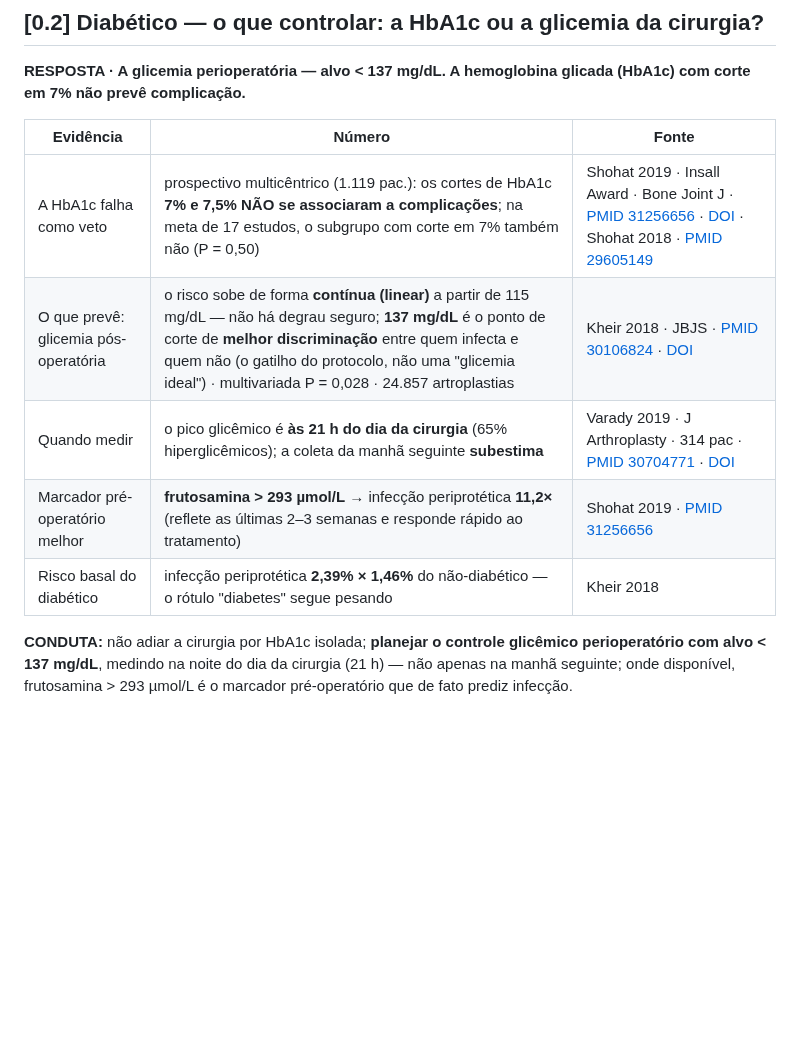
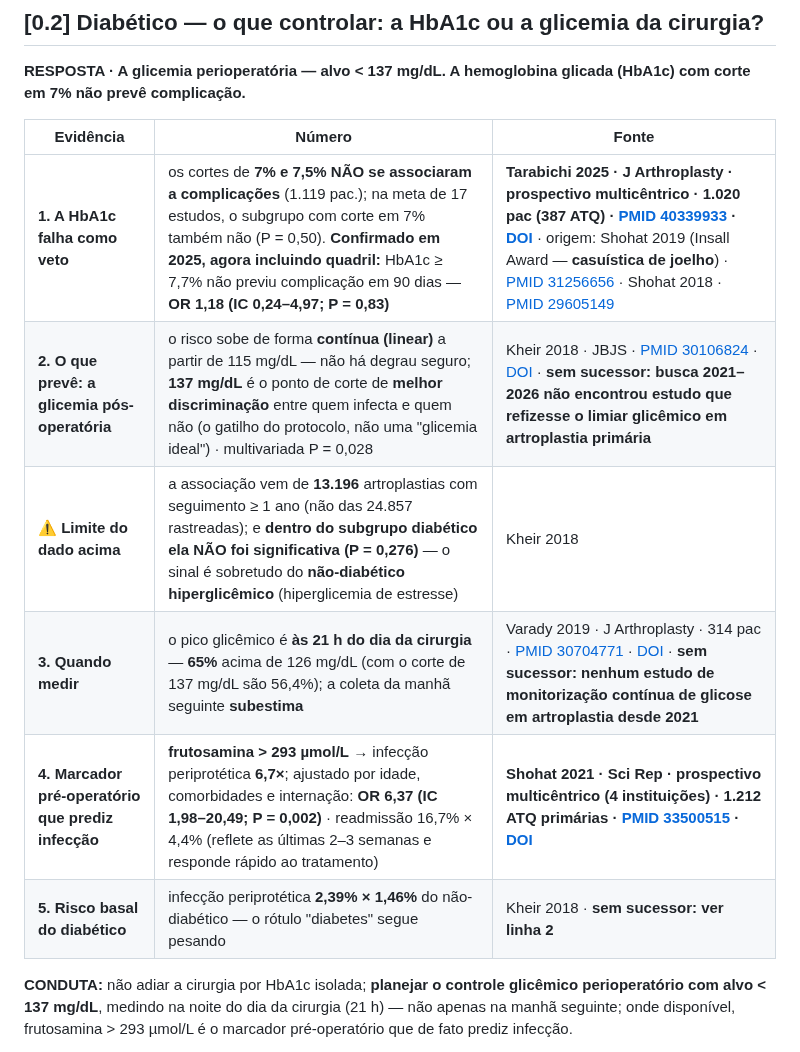
Before and after one commit to danielortopediafernandes-ux/palestra-atq-ccot2026, a Markdown page: CAPITULO.md, the part around one of its changes. Drawn GitHub-style; blank space fills up the shorter version.

Commit message:
[0.2] diabetico corrigido: referencia de JOELHO trocada pela de QUADRIL
ERRO CORRIGIDO (nao era decisao editorial, era fonte errada):
- A linha da frutosamina citava Shohat 2019 (Insall Award), que e casuistica de
  JOELHO, com o multiplicador 11,2x. Trocado pelo gemeo de QUADRIL do mesmo grupo:
  Shohat 2021 - Sci Rep - prospectivo multicentrico - 1.212 ATQ primarias -
  infeccao periprotetica 6,7x - OR ajustado 6,37 (IC 1,98-20,49; P=0,002).
- Linha 1 (HbA1c falha) ganhou confirmacao prospectiva de 2025 incluindo 387
  quadris: Tarabichi 2025 - HbA1c >=7,7% nao previu complicacao em 90 dias
  (OR 1,18; IC 0,24-4,97; P=0,83).

FRAQUEZAS METODOLOGICAS AGORA DECLARADAS (regra do Dr. 17/08):
- Kheir: a associacao vem de 13.196 (nao 24.857) e NAO foi significativa dentro
  do subgrupo diabetico (P=0,276) - o sinal e do nao-diabetico hiperglicemico.
- Varady: os 65% sao com limiar 126 mg/dL (com 137 sao 56,4%).
- Kheir e Varady anotados com 'sem sucessor:' + a razao (formato do fiscal).

RETIFICACAO DA MINHA PROPRIA LEITURA: Tarabichi 2025 NAO refuta a frutosamina
para infeccao - corte diferente (270 x 293) e desfecho diferente (complicacao em
90 dias x infeccao periprotetica); os autores declaram nao ter correlacionado com
PJI. Registrado na Discussao como distincao, nao como contradicao. Albumina
glicada >=17,1% (OR 4,8) entra como candidato novo, sem dado proprio para PJI.

Co-Authored-By: Claude Opus 4.8 <noreply@anthropic.com>

```diff
--- a/CAPITULO.md
+++ b/CAPITULO.md
@@ -142,11 +142,12 @@ A primeira decisão do planejamento não é técnica: é **"opero agora ou prepa
 
 | Evidência | Número | Fonte |
 |---|---|---|
-| A HbA1c falha como veto | prospectivo multicêntrico (1.119 pac.): os cortes de HbA1c **7% e 7,5% NÃO se associaram a complicações**; na meta de 17 estudos, o subgrupo com corte em 7% também não (P = 0,50) | Shohat 2019 · Insall Award · Bone Joint J · [PMID 31256656](https://pubmed.ncbi.nlm.nih.gov/31256656/) · [DOI](https://doi.org/10.1302/0301-620X.101B7.BJJ-2018-1418.R1) · Shohat 2018 · [PMID 29605149](https://pubmed.ncbi.nlm.nih.gov/29605149/) |
-| O que prevê: glicemia pós-operatória | o risco sobe de forma **contínua (linear)** a partir de 115 mg/dL — não há degrau seguro; **137 mg/dL** é o ponto de corte de **melhor discriminação** entre quem infecta e quem não (o gatilho do protocolo, não uma "glicemia ideal") · multivariada P = 0,028 · 24.857 artroplastias | Kheir 2018 · JBJS · [PMID 30106824](https://pubmed.ncbi.nlm.nih.gov/30106824/) · [DOI](https://doi.org/10.2106/JBJS.17.01316) |
-| Quando medir | o pico glicêmico é **às 21 h do dia da cirurgia** (65% hiperglicêmicos); a coleta da manhã seguinte **subestima** | Varady 2019 · J Arthroplasty · 314 pac · [PMID 30704771](https://pubmed.ncbi.nlm.nih.gov/30704771/) · [DOI](https://doi.org/10.1016/j.arth.2019.01.004) |
-| Marcador pré-operatório melhor | **frutosamina > 293 µmol/L** → infecção periprotética **11,2×** (reflete as últimas 2–3 semanas e responde rápido ao tratamento) | Shohat 2019 · [PMID 31256656](https://pubmed.ncbi.nlm.nih.gov/31256656/) |
-| Risco basal do diabético | infecção periprotética **2,39% × 1,46%** do não-diabético — o rótulo "diabetes" segue pesando | Kheir 2018 |
+| **1. A HbA1c falha como veto** | os cortes de **7% e 7,5% NÃO se associaram a complicações** (1.119 pac.); na meta de 17 estudos, o subgrupo com corte em 7% também não (P = 0,50). **Confirmado em 2025, agora incluindo quadril:** HbA1c ≥ 7,7% não previu complicação em 90 dias — **OR 1,18 (IC 0,24–4,97; P = 0,83)** | **Tarabichi 2025 · J Arthroplasty · prospectivo multicêntrico · 1.020 pac (387 ATQ) · [PMID 40339933](https://pubmed.ncbi.nlm.nih.gov/40339933/) · [DOI](https://doi.org/10.1016/j.arth.2025.04.061)** · origem: Shohat 2019 (Insall Award — **casuística de joelho**) · [PMID 31256656](https://pubmed.ncbi.nlm.nih.gov/31256656/) · Shohat 2018 · [PMID 29605149](https://pubmed.ncbi.nlm.nih.gov/29605149/) |
+| **2. O que prevê: a glicemia pós-operatória** | o risco sobe de forma **contínua (linear)** a partir de 115 mg/dL — não há degrau seguro; **137 mg/dL** é o ponto de corte de **melhor discriminação** entre quem infecta e quem não (o gatilho do protocolo, não uma "glicemia ideal") · multivariada P = 0,028 | Kheir 2018 · JBJS · [PMID 30106824](https://pubmed.ncbi.nlm.nih.gov/30106824/) · [DOI](https://doi.org/10.2106/JBJS.17.01316) · **sem sucessor: busca 2021–2026 não encontrou estudo que refizesse o limiar glicêmico em artroplastia primária** |
+| ⚠️ **Limite do dado acima** | a associação vem de **13.196** artroplastias com seguimento ≥ 1 ano (não das 24.857 rastreadas); e **dentro do subgrupo diabético ela NÃO foi significativa (P = 0,276)** — o sinal é sobretudo do **não-diabético hiperglicêmico** (hiperglicemia de estresse) | Kheir 2018 |
+| **3. Quando medir** | o pico glicêmico é **às 21 h do dia da cirurgia** — **65%** acima de 126 mg/dL (com o corte de 137 mg/dL são 56,4%); a coleta da manhã seguinte **subestima** | Varady 2019 · J Arthroplasty · 314 pac · [PMID 30704771](https://pubmed.ncbi.nlm.nih.gov/30704771/) · [DOI](https://doi.org/10.1016/j.arth.2019.01.004) · **sem sucessor: nenhum estudo de monitorização contínua de glicose em artroplastia desde 2021** |
+| **4. Marcador pré-operatório que prediz infecção** | **frutosamina > 293 µmol/L** → infecção periprotética **6,7×**; ajustado por idade, comorbidades e internação: **OR 6,37 (IC 1,98–20,49; P = 0,002)** · readmissão 16,7% × 4,4% (reflete as últimas 2–3 semanas e responde rápido ao tratamento) | **Shohat 2021 · Sci Rep · prospectivo multicêntrico (4 instituições) · 1.212 ATQ primárias · [PMID 33500515](https://pubmed.ncbi.nlm.nih.gov/33500515/) · [DOI](https://doi.org/10.1038/s41598-021-81803-6)** |
+| **5. Risco basal do diabético** | infecção periprotética **2,39% × 1,46%** do não-diabético — o rótulo "diabetes" segue pesando | Kheir 2018 · **sem sucessor: ver linha 2** |
 
 **CONDUTA:** não adiar a cirurgia por HbA1c isolada; **planejar o controle glicêmico perioperatório com alvo < 137 mg/dL**, medindo na noite do dia da cirurgia (21 h) — não apenas na manhã seguinte; onde disponível, frutosamina > 293 µmol/L é o marcador pré-operatório que de fato prediz infecção.
 
```
Also changed, not shown: other parts of CAPITULO.md (+1 -1 lines).
